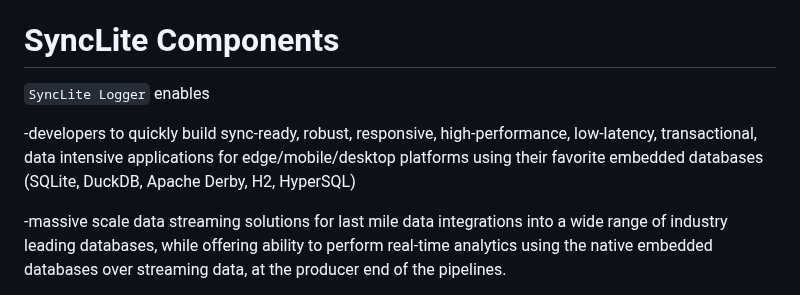
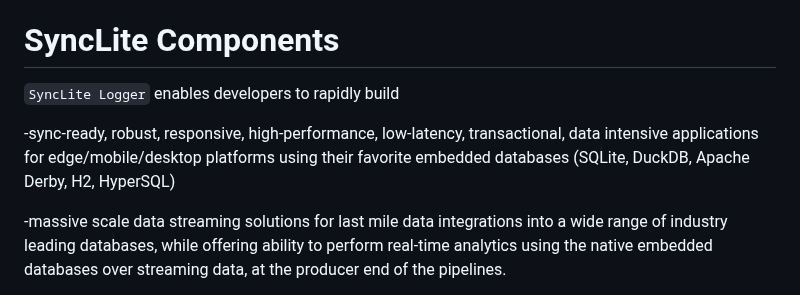
Before and after one commit to syncliteio/SyncLite, a Markdown page: README.md, the part around the change. Drawn GitHub-style.

Commit message:
Update README.md
Signed-off-by: Mahendra Chavan <mahendra@synclite.io>

````diff
--- a/README.md
+++ b/README.md
@@ -52,9 +52,9 @@ Learn More: https://www.synclite.io/solutions/iot-data-connector
 
 # SyncLite Components
 
-```SyncLite Logger``` enables
+```SyncLite Logger``` enables developers to rapidly build
 
--developers to quickly build sync-ready, robust, responsive, high-performance, low-latency, transactional, data intensive applications for edge/mobile/desktop platforms using their favorite embedded databases (SQLite, DuckDB, Apache Derby, H2, HyperSQL)
+-sync-ready, robust, responsive, high-performance, low-latency, transactional, data intensive applications for edge/mobile/desktop platforms using their favorite embedded databases (SQLite, DuckDB, Apache Derby, H2, HyperSQL)
 
 -massive scale data streaming solutions for last mile data integrations into a wide range of industry leading databases, while offering ability to perform real-time analytics using the native embedded databases over streaming data, at the producer end of the pipelines.
 
````
